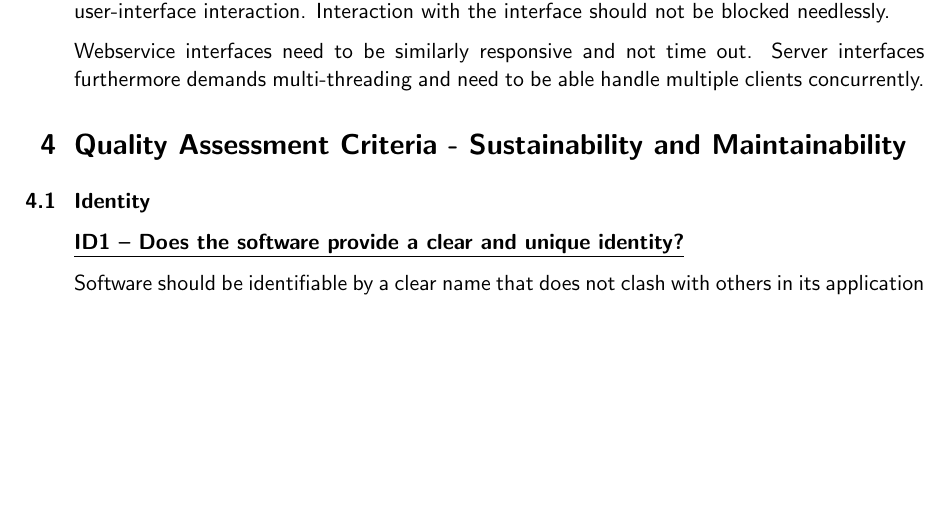
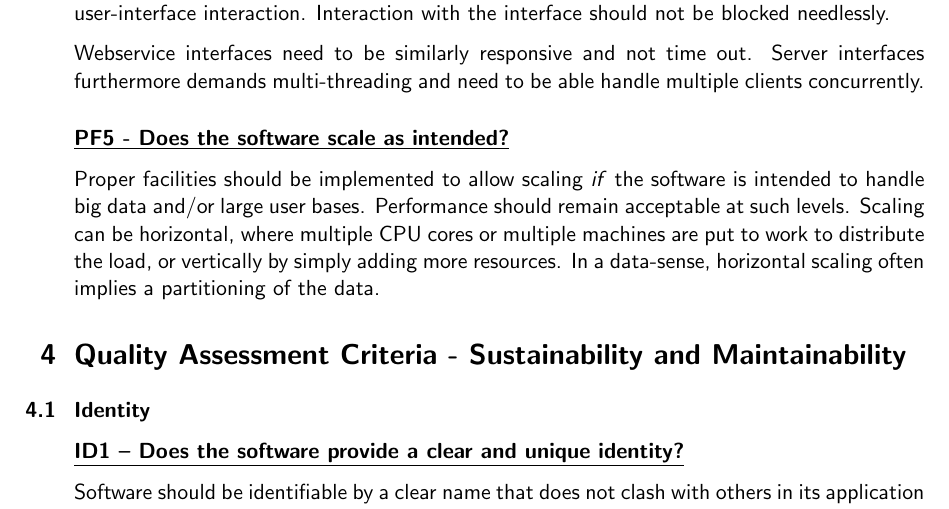
Before and after one commit to CLARIAH/software-quality-guidelines, a LaTeX document (softwareguidelines.tex): part of page 10 of 21, cut so that both start at the same text, the shorter picture padded with empty space. Compiled offline with pdfLaTeX.

Commit message:
added PF5 - scaling

```diff
--- a/softwareguidelines.tex
+++ b/softwareguidelines.tex
@@ -649,6 +649,14 @@ Webservice interfaces need to be similarly responsive and not time out. Server
 interfaces furthermore demands multi-threading and need to be able handle
 multiple clients concurrently.
 
+\indicator{PF5 - Does the software scale as intended?}
+
+Proper facilities should be implemented to allow scaling \emph{if} the software is
+intended to handle big data and/or large user bases. Performance should remain
+acceptable at such levels.  Scaling can be horizontal, where multiple CPU cores
+or multiple machines are put to work to distribute the load, or vertically by
+simply adding more resources. In a data-sense, horizontal scaling often implies
+a partitioning of the data.
 
 \section{Quality Assessment Criteria - Sustainability and Maintainability}
 
```
